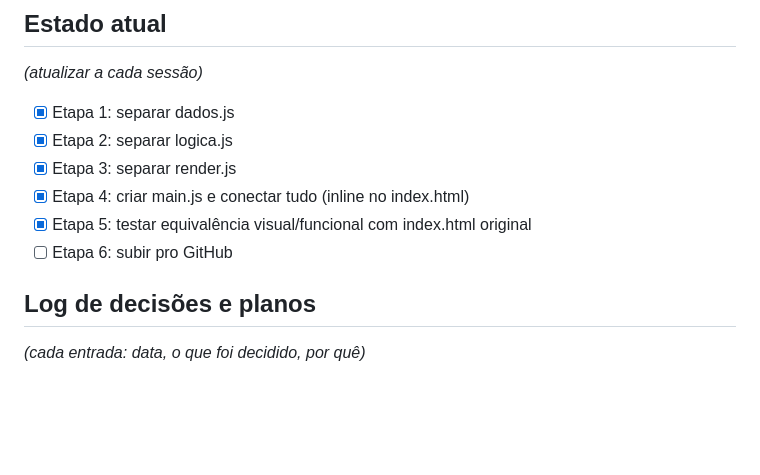
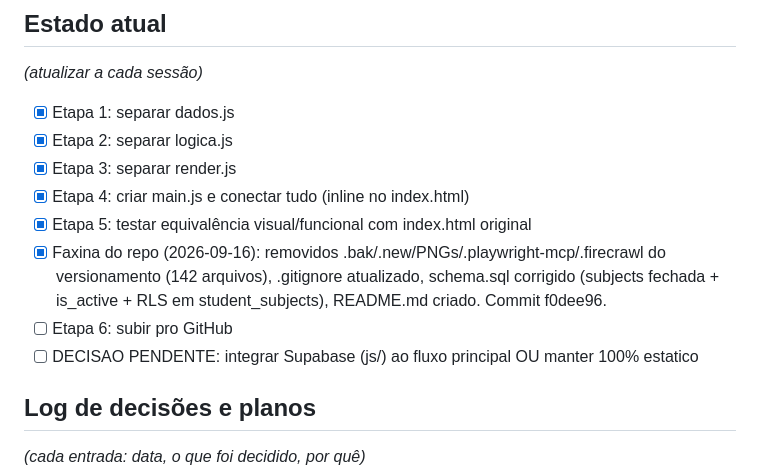
Before and after one commit to Titanio112/Organizador-de-Grade-Hor-ria-com-An-lise-de-Grupo, a Markdown page: PROJECT_MEMORY.md, the part around the change. Rendered like a GitHub page; blank space fills up the shorter version.

Commit message:
docs: registra faxina e decisao pendente de arquitetura no PROJECT_MEMORY

```diff
--- a/PROJECT_MEMORY.md
+++ b/PROJECT_MEMORY.md
@@ -21,7 +21,9 @@ _(atualizar a cada sessão)_
 - [x] Etapa 3: separar render.js
 - [x] Etapa 4: criar main.js e conectar tudo (inline no index.html)
 - [x] Etapa 5: testar equivalência visual/funcional com index.html original
+- [x] Faxina do repo (2026-09-16): removidos .bak/.new/PNGs/.playwright-mcp/.firecrawl do versionamento (142 arquivos), .gitignore atualizado, schema.sql corrigido (subjects fechada + is_active + RLS em student_subjects), README.md criado. Commit f0dee96.
 - [ ] Etapa 6: subir pro GitHub
+- [ ] DECISAO PENDENTE: integrar Supabase (js/) ao fluxo principal OU manter 100% estatico
 
 ## Log de decisões e planos
 _(cada entrada: data, o que foi decidido, por quê)_
```
